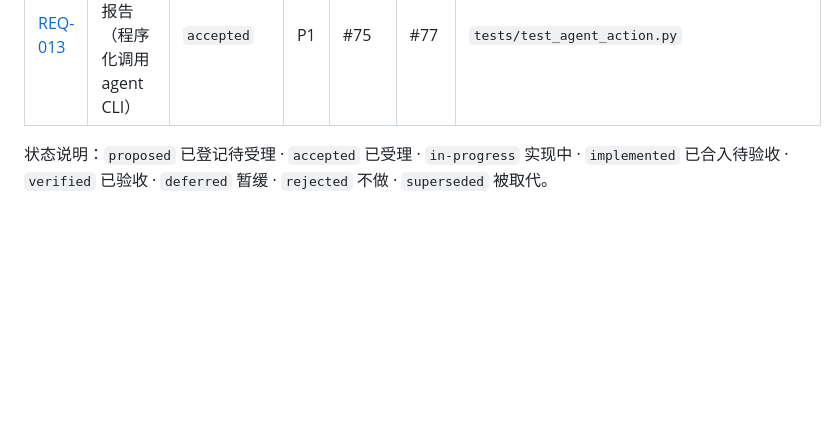
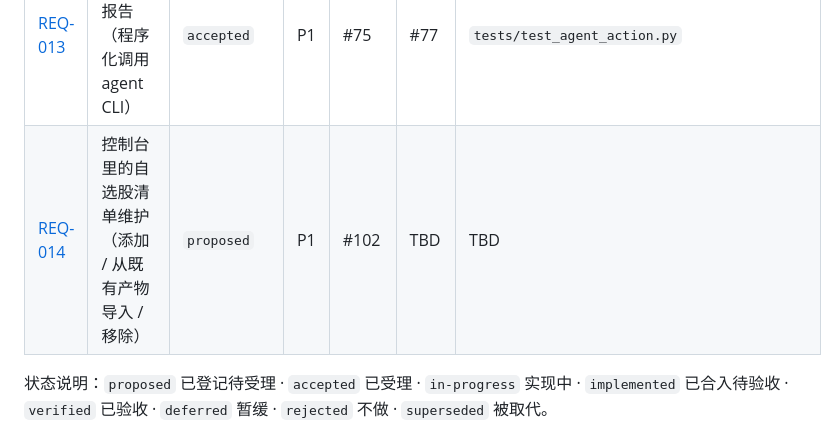
Before and after one commit to CHU-2002/Value_analysis_framework, a Markdown page: docs/requirements/ledger.md, the part around the change. GitHub-like rendering; blank space fills up the shorter version.

```diff
--- a/docs/requirements/ledger.md
+++ b/docs/requirements/ledger.md
@@ -21,6 +21,7 @@
 | [REQ-011](REQ-011-unified-data-acquisition.md) | 一次性全量数据获取与统一原始数据仓 | `verified` | P1 | #73 | #83 | `tests/test_data_store.py` `tests/test_data_pull.py` `tests/test_offline_rebuild.py` |
 | [REQ-012](REQ-012-console-v2.md) | 控制台 2.0（公司上下文 + 任务式交互 + 视图质量） | `in-progress` | P1 | #74 | #92 | `tests/test_console_context.py` `tests/test_console_actions.py` `tests/test_console_views.py` `tests/test_console_data_page.py` |
 | [REQ-013](REQ-013-agent-cli-report.md) | 一键生成分析报告（程序化调用 agent CLI） | `accepted` | P1 | #75 | #77 | `tests/test_agent_action.py` |
+| [REQ-014](REQ-014-watchlist-maintenance-ui.md) | 控制台里的自选股清单维护（添加 / 从既有产物导入 / 移除） | `proposed` | P1 | #102 | TBD | TBD |
 
 状态说明：`proposed` 已登记待受理 · `accepted` 已受理 · `in-progress` 实现中 · `implemented` 已合入待验收 · `verified` 已验收 · `deferred` 暂缓 · `rejected` 不做 · `superseded` 被取代。
 
```
Also changed, not shown: docs/requirements/REQ-012-console-v2.md (+6 -6 lines), docs/requirements/REQ-014-watchlist-maintenance-ui.md (added, +111 -0 lines).
